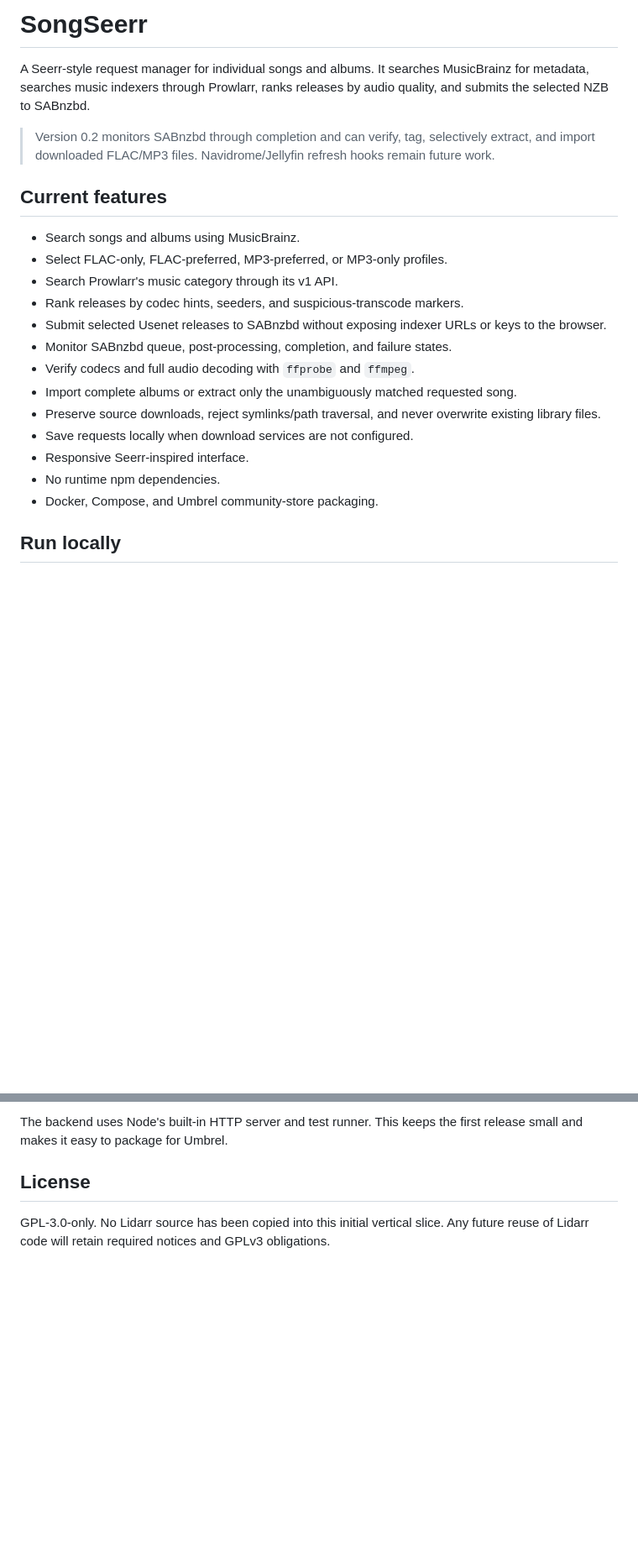
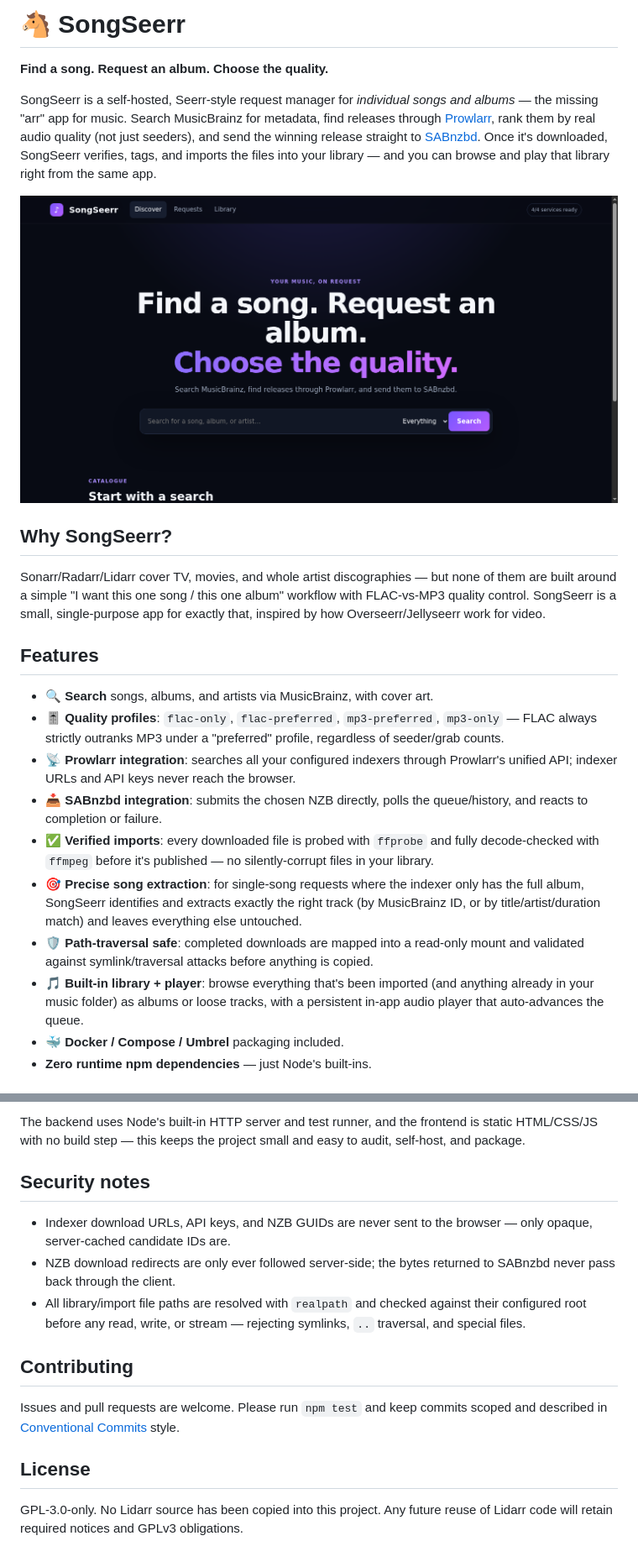
Before and after one commit to MarcelSSouza/songseerr, a Markdown page: README.md, 2 parts joined by grey strips. Shown at 84% size. Rendered like a GitHub page; pictures changed too: docs/screenshots/01-discover.png (added); blank space fills up the shorter version.

````diff
--- a/README.md
+++ b/README.md
@@ -1,23 +1,25 @@
-# SongSeerr
+# 🐴 SongSeerr
 
-A Seerr-style request manager for individual songs and albums. It searches MusicBrainz for metadata, searches music indexers through Prowlarr, ranks releases by audio quality, and submits the selected NZB to SABnzbd.
+**Find a song. Request an album. Choose the quality.**
 
-> Version 0.2 monitors SABnzbd through completion and can verify, tag, selectively extract, and import downloaded FLAC/MP3 files. Navidrome/Jellyfin refresh hooks remain future work.
+SongSeerr is a self-hosted, Seerr-style request manager for *individual songs and albums* — the missing "arr" app for music. Search MusicBrainz for metadata, find releases through [Prowlarr](https://prowlarr.com), rank them by real audio quality (not just seeders), and send the winning release straight to [SABnzbd](https://sabnzbd.org). Once it's downloaded, SongSeerr verifies, tags, and imports the files into your library — and you can browse and play that library right from the same app.
 
-## Current features
+![Discover](docs/screenshots/01-discover.png)
 
-- Search songs and albums using MusicBrainz.
-- Select FLAC-only, FLAC-preferred, MP3-preferred, or MP3-only profiles.
-- Search Prowlarr's music category through its v1 API.
-- Rank releases by codec hints, seeders, and suspicious-transcode markers.
-- Submit selected Usenet releases to SABnzbd without exposing indexer URLs or keys to the browser.
-- Monitor SABnzbd queue, post-processing, completion, and failure states.
-- Verify codecs and full audio decoding with `ffprobe` and `ffmpeg`.
-- Import complete albums or extract only the unambiguously matched requested song.
-- Preserve source downloads, reject symlinks/path traversal, and never overwrite existing library files.
-- Save requests locally when download services are not configured.
-- Responsive Seerr-inspired interface.
-- No runtime npm dependencies.
-- Docker, Compose, and Umbrel community-store packaging.
+## Why SongSeerr?
 
-## Run locally
+Sonarr/Radarr/Lidarr cover TV, movies, and whole artist discographies — but none of them are built around a simple "I want this one song / this one album" workflow with FLAC-vs-MP3 quality control. SongSeerr is a small, single-purpose app for exactly that, inspired by how Overseerr/Jellyseerr work for video.
+
+## Features
+
+- 🔍 **Search** songs, albums, and artists via MusicBrainz, with cover art.
+- 🎚️ **Quality profiles**: `flac-only`, `flac-preferred`, `mp3-preferred`, `mp3-only` — FLAC always strictly outranks MP3 under a "preferred" profile, regardless of seeder/grab counts.
+- 📡 **Prowlarr integration**: searches all your configured indexers through Prowlarr's unified API; indexer URLs and API keys never reach the browser.
+- 📥 **SABnzbd integration**: submits the chosen NZB directly, polls the queue/history, and reacts to completion or failure.
+- ✅ **Verified imports**: every downloaded file is probed with `ffprobe` and fully decode-checked with `ffmpeg` before it's published — no silently-corrupt files in your library.
+- 🎯 **Precise song extraction**: for single-song requests where the indexer only has the full album, SongSeerr identifies and extracts exactly the right track (by MusicBrainz ID, or by title/artist/duration match) and leaves everything else untouched.
+- 🛡️ **Path-traversal safe**: completed downloads are mapped into a read-only mount and validated against symlink/traversal attacks before anything is copied.
+- 🎵 **Built-in library + player**: browse everything that's been imported (and anything already in your music folder) as albums or loose tracks, with a persistent in-app audio player that auto-advances the queue.
+- 🐳 **Docker / Compose / Umbrel** packaging included.
+- **Zero runtime npm dependencies** — just Node's built-ins.
+
@@ -88,7 +130,17 @@ npm test
 ```
 
-The backend uses Node's built-in HTTP server and test runner. This keeps the first release small and makes it easy to package for Umbrel.
+The backend uses Node's built-in HTTP server and test runner, and the frontend is static HTML/CSS/JS with no build step — this keeps the project small and easy to audit, self-host, and package.
+
+## Security notes
+
+- Indexer download URLs, API keys, and NZB GUIDs are never sent to the browser — only opaque, server-cached candidate IDs are.
+- NZB download redirects are only ever followed server-side; the bytes returned to SABnzbd never pass back through the client.
+- All library/import file paths are resolved with `realpath` and checked against their configured root before any read, write, or stream — rejecting symlinks, `..` traversal, and special files.
+
+## Contributing
+
+Issues and pull requests are welcome. Please run `npm test` and keep commits scoped and described in [Conventional Commits](https://www.conventionalcommits.org/) style.
 
 ## License
 
-GPL-3.0-only. No Lidarr source has been copied into this initial vertical slice. Any future reuse of Lidarr code will retain required notices and GPLv3 obligations.
+GPL-3.0-only. No Lidarr source has been copied into this project. Any future reuse of Lidarr code will retain required notices and GPLv3 obligations.
````
Also changed, not shown: other parts of README.md (+71 -31 lines), docs/screenshots/02-search-results.png (added), docs/screenshots/03-requests.png (added), docs/screenshots/04-library.png (added), docs/screenshots/05-player.png (added), 2 other files.
